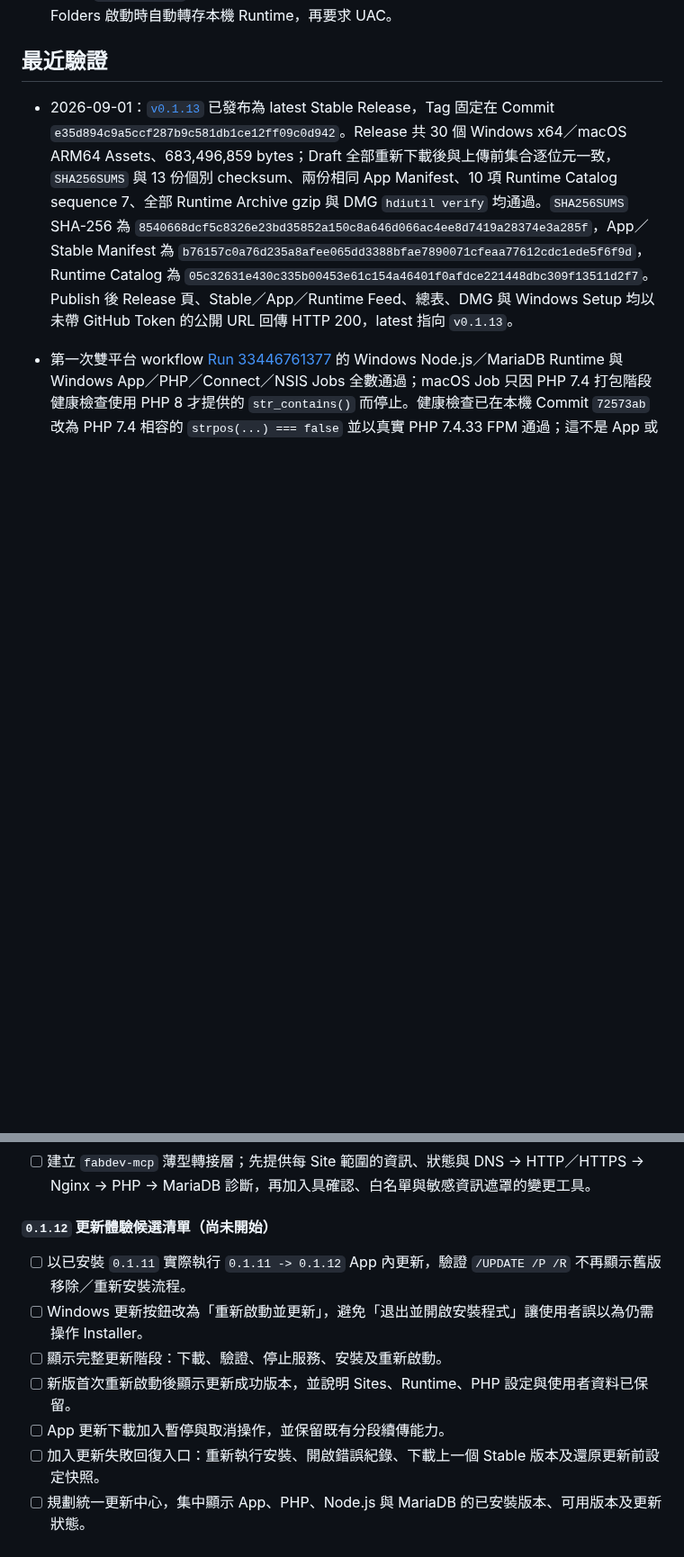
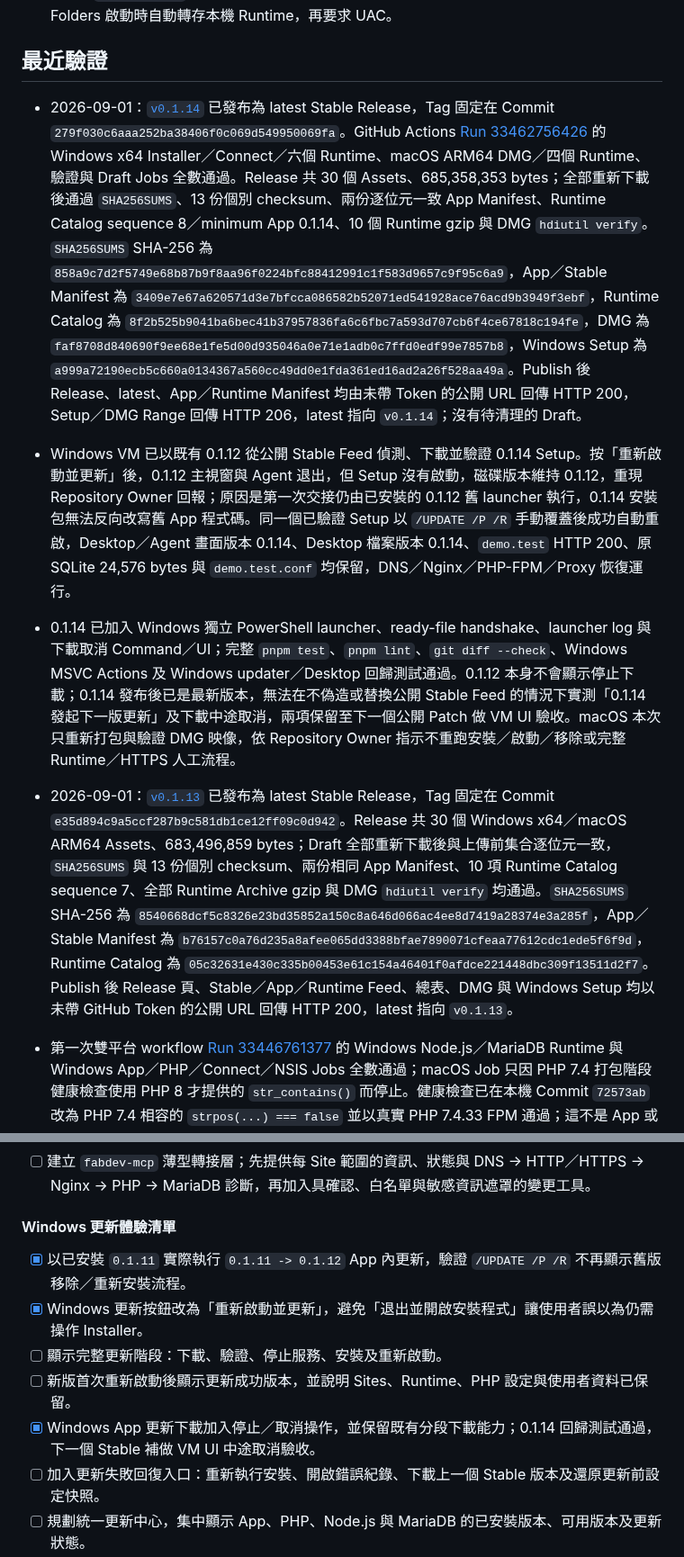
Before and after one commit to JimmyWon1028/fabdev, a Markdown page: docs/FABDEV_PROGRESS.md, 2 parts joined by grey strips. Shown at 90% size. Rendered like a GitHub page; blank space fills up the shorter version.

Commit message:
docs: record v0.1.14 release acceptance

```diff
--- a/docs/FABDEV_PROGRESS.md
+++ b/docs/FABDEV_PROGRESS.md
@@ -32,6 +32,9 @@
 
 ## 最近驗證
 
+- 2026-09-01：[`v0.1.14`](https://github.com/JimmyWon1028/fabdev/releases/tag/v0.1.14) 已發布為 latest Stable Release，Tag 固定在 Commit `279f030c6aaa252ba38406f0c069d549950069fa`。GitHub Actions [Run 33462756426](https://github.com/JimmyWon1028/fabdev/actions/runs/33462756426) 的 Windows x64 Installer／Connect／六個 Runtime、macOS ARM64 DMG／四個 Runtime、驗證與 Draft Jobs 全數通過。Release 共 30 個 Assets、685,358,353 bytes；全部重新下載後通過 `SHA256SUMS`、13 份個別 checksum、兩份逐位元一致 App Manifest、Runtime Catalog sequence 8／minimum App 0.1.14、10 個 Runtime gzip 與 DMG `hdiutil verify`。`SHA256SUMS` SHA-256 為 `858a9c7d2f5749e68b87b9f8aa96f0224bfc88412991c1f583d9657c9f95c6a9`，App／Stable Manifest 為 `3409e7e67a620571d3e7bfcca086582b52071ed541928ace76acd9b3949f3ebf`，Runtime Catalog 為 `8f2b525b9041ba6bec41b37957836fa6c6fbc7a593d707cb6f4ce67818c194fe`，DMG 為 `faf8708d840690f9ee68e1fe5d00d935046a0e71e1adb0c7ffd0edf99e7857b8`，Windows Setup 為 `a999a72190ecb5c660a0134367a560cc49dd0e1fda361ed16ad2a26f528aa49a`。Publish 後 Release、latest、App／Runtime Manifest 均由未帶 Token 的公開 URL 回傳 HTTP 200，Setup／DMG Range 回傳 HTTP 206，latest 指向 `v0.1.14`；沒有待清理的 Draft。
+- Windows VM 已以既有 0.1.12 從公開 Stable Feed 偵測、下載並驗證 0.1.14 Setup。按「重新啟動並更新」後，0.1.12 主視窗與 Agent 退出，但 Setup 沒有啟動，磁碟版本維持 0.1.12，重現 Repository Owner 回報；原因是第一次交接仍由已安裝的 0.1.12 舊 launcher 執行，0.1.14 安裝包無法反向改寫舊 App 程式碼。同一個已驗證 Setup 以 `/UPDATE /P /R` 手動覆蓋後成功自動重啟，Desktop／Agent 畫面版本 0.1.14、Desktop 檔案版本 0.1.14、`demo.test` HTTP 200、原 SQLite 24,576 bytes 與 `demo.test.conf` 均保留，DNS／Nginx／PHP-FPM／Proxy 恢復運行。
+- 0.1.14 已加入 Windows 獨立 PowerShell launcher、ready-file handshake、launcher log 與下載取消 Command／UI；完整 `pnpm test`、`pnpm lint`、`git diff --check`、Windows MSVC Actions 及 Windows updater／Desktop 回歸測試通過。0.1.12 本身不會顯示停止下載；0.1.14 發布後已是最新版本，無法在不偽造或替換公開 Stable Feed 的情況下實測「0.1.14 發起下一版更新」及下載中途取消，兩項保留至下一個公開 Patch 做 VM UI 驗收。macOS 本次只重新打包與驗證 DMG 映像，依 Repository Owner 指示不重跑安裝／啟動／移除或完整 Runtime／HTTPS 人工流程。
 - 2026-09-01：[`v0.1.13`](https://github.com/JimmyWon1028/fabdev/releases/tag/v0.1.13) 已發布為 latest Stable Release，Tag 固定在 Commit `e35d894c9a5ccf287b9c581db1ce12ff09c0d942`。Release 共 30 個 Windows x64／macOS ARM64 Assets、683,496,859 bytes；Draft 全部重新下載後與上傳前集合逐位元一致，`SHA256SUMS` 與 13 份個別 checksum、兩份相同 App Manifest、10 項 Runtime Catalog sequence 7、全部 Runtime Archive gzip 與 DMG `hdiutil verify` 均通過。`SHA256SUMS` SHA-256 為 `8540668dcf5c8326e23bd35852a150c8a646d066ac4ee8d7419a28374e3a285f`，App／Stable Manifest 為 `b76157c0a76d235a8afee065dd3388bfae7890071cfeaa77612cdc1ede5f6f9d`，Runtime Catalog 為 `05c32631e430c335b00453e61c154a46401f0afdce221448dbc309f13511d2f7`。Publish 後 Release 頁、Stable／App／Runtime Feed、總表、DMG 與 Windows Setup 均以未帶 GitHub Token 的公開 URL 回傳 HTTP 200，latest 指向 `v0.1.13`。
 - 第一次雙平台 workflow [Run 33446761377](https://github.com/JimmyWon1028/fabdev/actions/runs/33446761377) 的 Windows Node.js／MariaDB Runtime 與 Windows App／PHP／Connect／NSIS Jobs 全數通過；macOS Job 只因 PHP 7.4 打包階段健康檢查使用 PHP 8 才提供的 `str_contains()` 而停止。健康檢查已在本機 Commit `72573ab` 改為 PHP 7.4 相容的 `strpos(...) === false` 並以真實 PHP 7.4.33 FPM 通過；這不是 App 或 Runtime 執行期修改，因此依 Repository Owner 決定不重新打包，沿用已驗證的 `0.1.13` Windows CI 產物、macOS DMG 與 P4 Runtime 候選完成 Draft／Publish。
 - 2026-09-01：Windows x64 與 macOS ARM64 的四個正式版本來源及 13 個 Cargo workspace lock entries 已同步為 `0.1.13`。完整 `pnpm test` 已在允許 localhost bind 的環境通過，`pnpm lint`、shell syntax、版本一致性與 `git diff --check` 亦通過。本機重新打包的 `fabDev-Community-0.1.13-macos-arm64.dmg` 為 99,708,248 bytes，SHA-256 `c6b91f5b735a8ab447bed9eb4a89808dfd633c1ce5d38eba51973146c3f0c9c7`；外層 checksum、`hdiutil verify`、App／Build `0.1.13`、深層 ad-hoc codesign 與 Desktop／Agent／CLI ARM64 架構均通過。依 [`AGENTS.md`](../AGENTS.md) 的既定規則，因安裝與更新程序未變，本版不重跑兩平台安裝／啟動／移除、完整 Runtime／HTTPS 人工流程或 Windows VM smoke test。
@@ -207,13 +210,13 @@ Laravel Herd 可借鏡但尚未完成的完整盤點與優先順序，見 [`HERD
 - [ ] 提供 Redis、LDAP、ODBC 等選配 PHP Extension 管理。
 - [ ] 建立 `fabdev-mcp` 薄型轉接層；先提供每 Site 範圍的資訊、狀態與 DNS → HTTP／HTTPS → Nginx → PHP → MariaDB 診斷，再加入具確認、白名單與敏感資訊遮罩的變更工具。
 
-#### `0.1.12` 更新體驗候選清單（尚未開始）
+#### Windows 更新體驗清單
 
-- [ ] 以已安裝 `0.1.11` 實際執行 `0.1.11 -> 0.1.12` App 內更新，驗證 `/UPDATE /P /R` 不再顯示舊版移除／重新安裝流程。
-- [ ] Windows 更新按鈕改為「重新啟動並更新」，避免「退出並開啟安裝程式」讓使用者誤以為仍需操作 Installer。
+- [x] 以已安裝 `0.1.11` 實際執行 `0.1.11 -> 0.1.12` App 內更新，驗證 `/UPDATE /P /R` 不再顯示舊版移除／重新安裝流程。
+- [x] Windows 更新按鈕改為「重新啟動並更新」，避免「退出並開啟安裝程式」讓使用者誤以為仍需操作 Installer。
 - [ ] 顯示完整更新階段：下載、驗證、停止服務、安裝及重新啟動。
 - [ ] 新版首次重新啟動後顯示更新成功版本，並說明 Sites、Runtime、PHP 設定與使用者資料已保留。
-- [ ] App 更新下載加入暫停與取消操作，並保留既有分段續傳能力。
+- [x] Windows App 更新下載加入停止／取消操作，並保留既有分段下載能力；0.1.14 回歸測試通過，下一個 Stable 補做 VM UI 中途取消驗收。
 - [ ] 加入更新失敗回復入口：重新執行安裝、開啟錯誤紀錄、下載上一個 Stable 版本及還原更新前設定快照。
 - [ ] 規劃統一更新中心，集中顯示 App、PHP、Node.js 與 MariaDB 的已安裝版本、可用版本及更新狀態。
 - [ ] 提供一鍵診斷報告，涵蓋 DNS、Port、Nginx、PHP、MariaDB、Runtime 與 App 更新紀錄，並遮罩敏感資料。
```
Also changed, not shown: other parts of docs/FABDEV_PROGRESS.md (+2 -2 lines).
